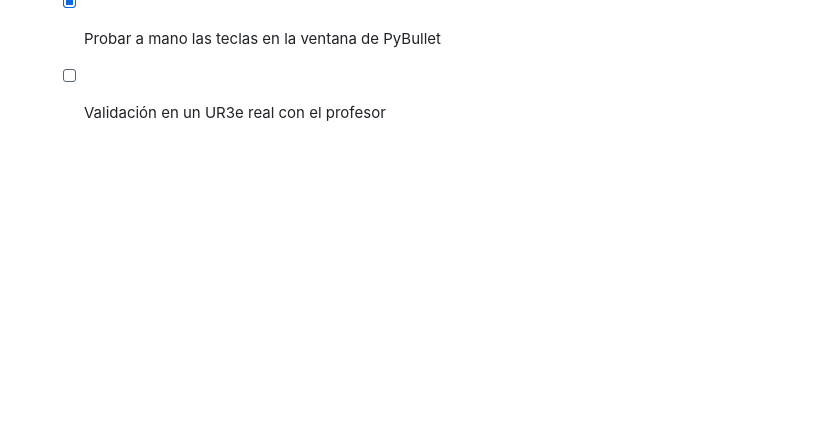
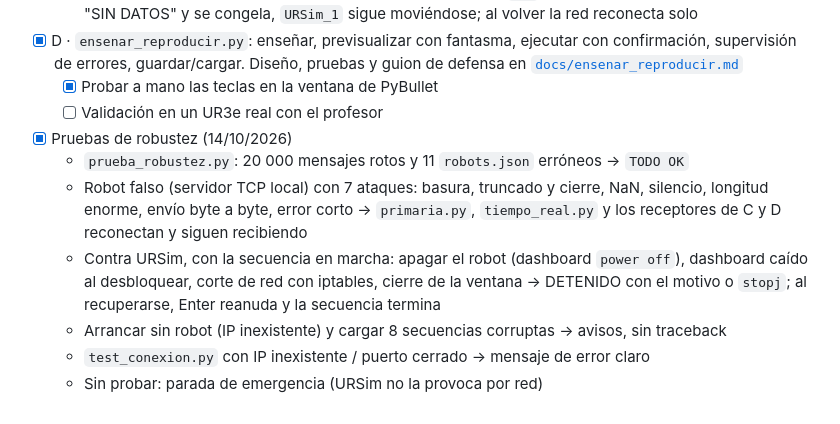
Before and after one commit to godzilin/Practica1UR, a Markdown page: README.md, the part around the change. GitHub-like rendering; blank space fills up the shorter version.

Commit message:
docs: resultados de las pruebas de robustez
Co-Authored-By: Claude Opus 5.5 <noreply@anthropic.com>

```diff
--- a/README.md
+++ b/README.md
@@ -127,3 +127,14 @@ presente con la seta de emergencia al alcance.
 - [x] D · `ensenar_reproducir.py`: enseñar, previsualizar con fantasma, ejecutar con confirmación, supervisión de errores, guardar/cargar. Diseño, pruebas y guion de defensa en [`docs/ensenar_reproducir.md`](docs/ensenar_reproducir.md)
   - [x] Probar a mano las teclas en la ventana de PyBullet
   - [ ] Validación en un UR3e real con el profesor
+- [x] Pruebas de robustez (14/10/2026)
+  - `prueba_robustez.py`: 20 000 mensajes rotos y 11 `robots.json` erróneos → `TODO OK`
+  - Robot falso (servidor TCP local) con 7 ataques: basura, truncado y cierre, NaN, silencio,
+    longitud enorme, envío byte a byte, error corto → `primaria.py`, `tiempo_real.py` y los
+    receptores de C y D reconectan y siguen recibiendo
+  - Contra URSim, con la secuencia en marcha: apagar el robot (dashboard `power off`), dashboard
+    caído al desbloquear, corte de red con iptables, cierre de la ventana → DETENIDO con el motivo
+    o `stopj`; al recuperarse, Enter reanuda y la secuencia termina
+  - Arrancar sin robot (IP inexistente) y cargar 8 secuencias corruptas → avisos, sin traceback
+  - `test_conexion.py` con IP inexistente / puerto cerrado → mensaje de error claro
+  - Sin probar: parada de emergencia (URSim no la provoca por red)
```
